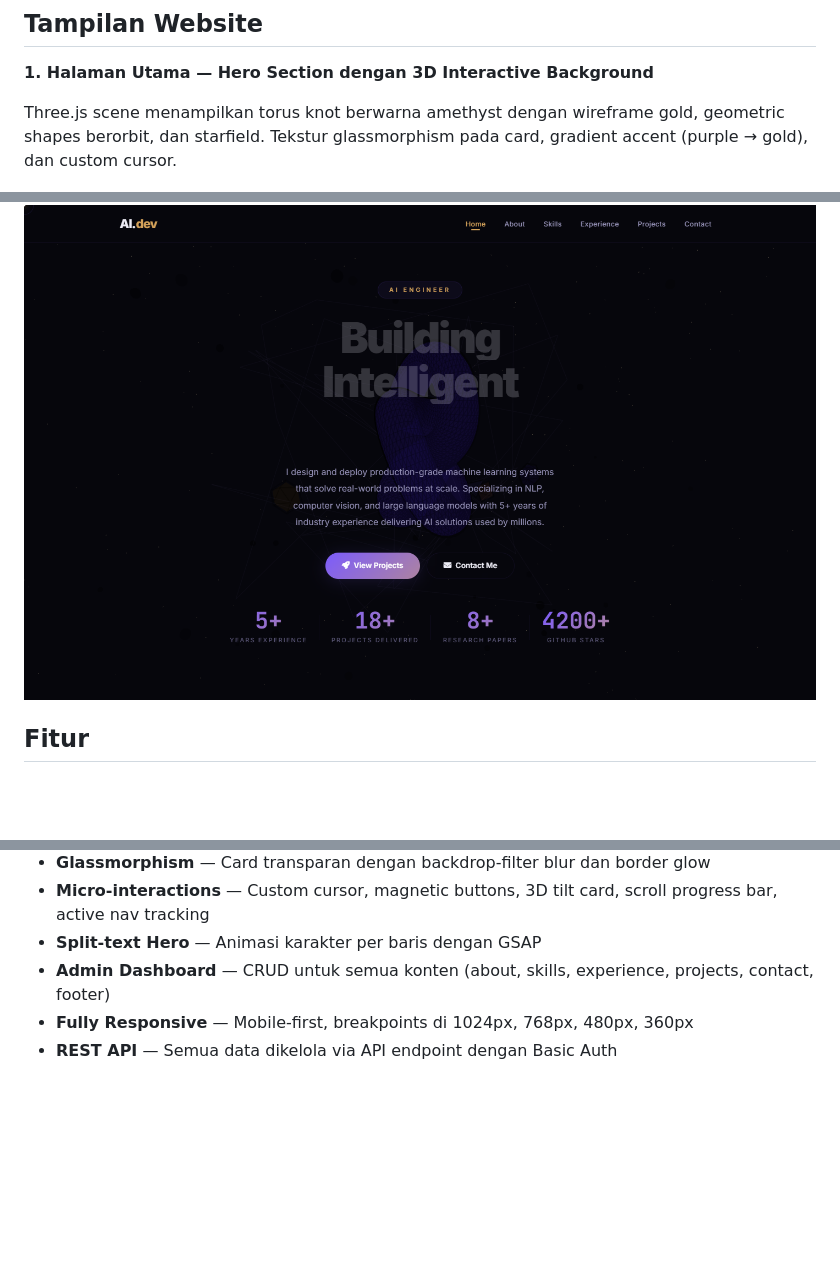
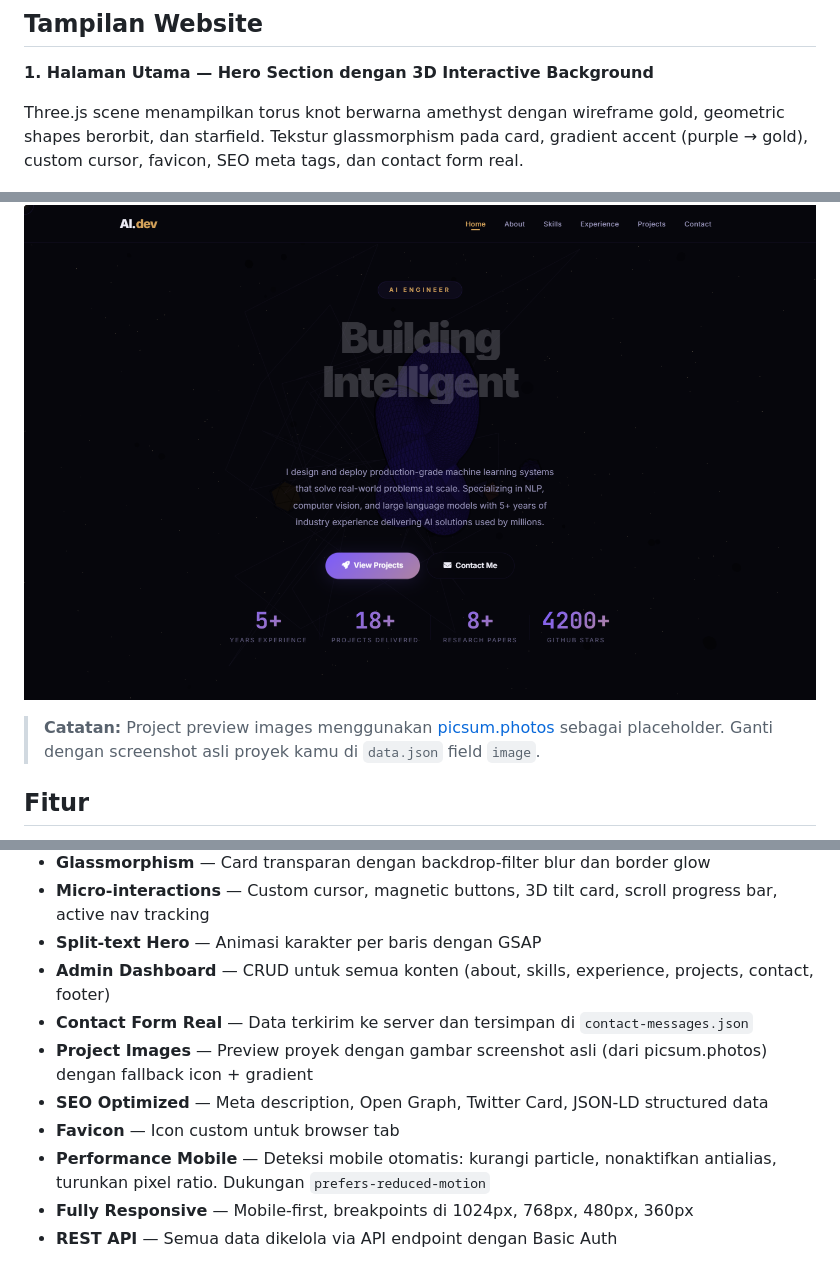
Before and after one commit to UmarFaruqManek/portofolio-website, a Markdown page: README.md, 3 parts joined by grey strips. GitHub-like rendering; pictures changed too: screenshot-hero.png; blank space fills up the shorter version.

Commit message:
Add SEO, favicon, contact API, project images, mobile performance

```diff
--- a/README.md
+++ b/README.md
@@ -6,9 +6,11 @@ Portofolio website interaktif dengan pengalaman 3D imersif, smooth scroll, dan m
 
 **1. Halaman Utama — Hero Section dengan 3D Interactive Background**
 
-Three.js scene menampilkan torus knot berwarna amethyst dengan wireframe gold, geometric shapes berorbit, dan starfield. Tekstur glassmorphism pada card, gradient accent (purple → gold), dan custom cursor.
+Three.js scene menampilkan torus knot berwarna amethyst dengan wireframe gold, geometric shapes berorbit, dan starfield. Tekstur glassmorphism pada card, gradient accent (purple → gold), custom cursor, favicon, SEO meta tags, dan contact form real.
 
 ![Hero Section](screenshot-hero.png)
+
+> **Catatan:** Project preview images menggunakan [picsum.photos](https://picsum.photos) sebagai placeholder. Ganti dengan screenshot asli proyek kamu di `data.json` field `image`.
 
 ## Fitur
 
@@ -18,6 +20,11 @@ Three.js scene menampilkan torus knot berwarna amethyst dengan wireframe gold, g
 - **Micro-interactions** — Custom cursor, magnetic buttons, 3D tilt card, scroll progress bar, active nav tracking
 - **Split-text Hero** — Animasi karakter per baris dengan GSAP
 - **Admin Dashboard** — CRUD untuk semua konten (about, skills, experience, projects, contact, footer)
+- **Contact Form Real** — Data terkirim ke server dan tersimpan di `contact-messages.json`
+- **Project Images** — Preview proyek dengan gambar screenshot asli (dari picsum.photos) dengan fallback icon + gradient
+- **SEO Optimized** — Meta description, Open Graph, Twitter Card, JSON-LD structured data
+- **Favicon** — Icon custom untuk browser tab
+- **Performance Mobile** — Deteksi mobile otomatis: kurangi particle, nonaktifkan antialias, turunkan pixel ratio. Dukungan `prefers-reduced-motion`
 - **Fully Responsive** — Mobile-first, breakpoints di 1024px, 768px, 480px, 360px
 - **REST API** — Semua data dikelola via API endpoint dengan Basic Auth
 
```
Also changed, not shown: 8 other files.
